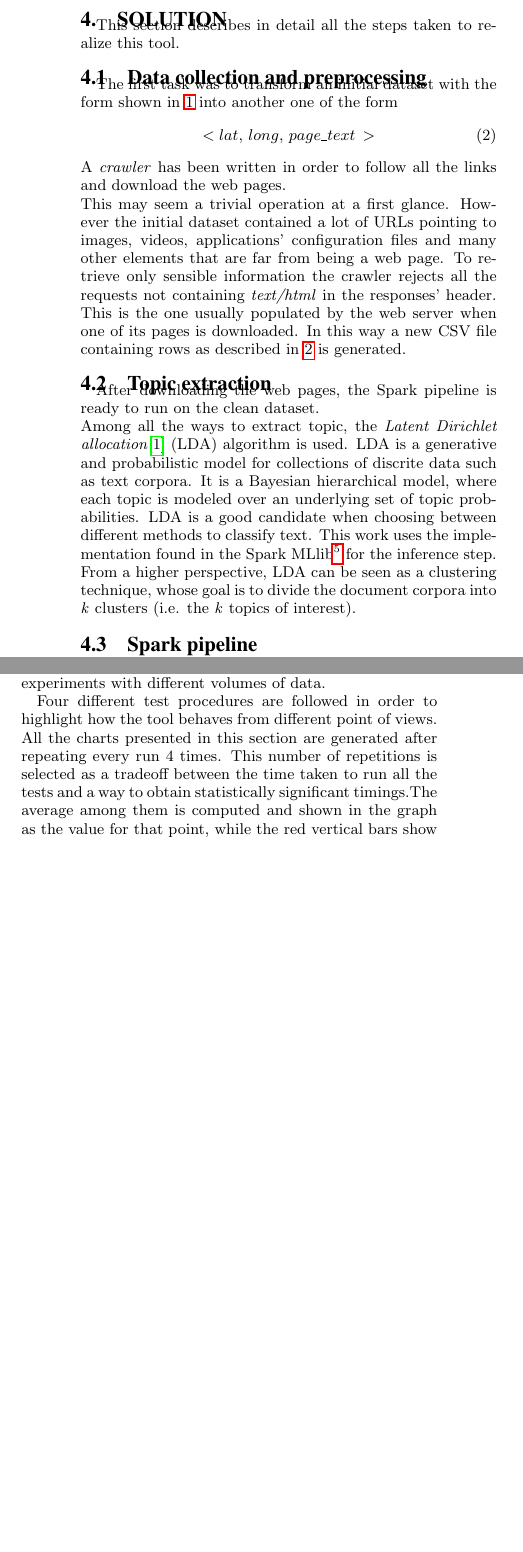
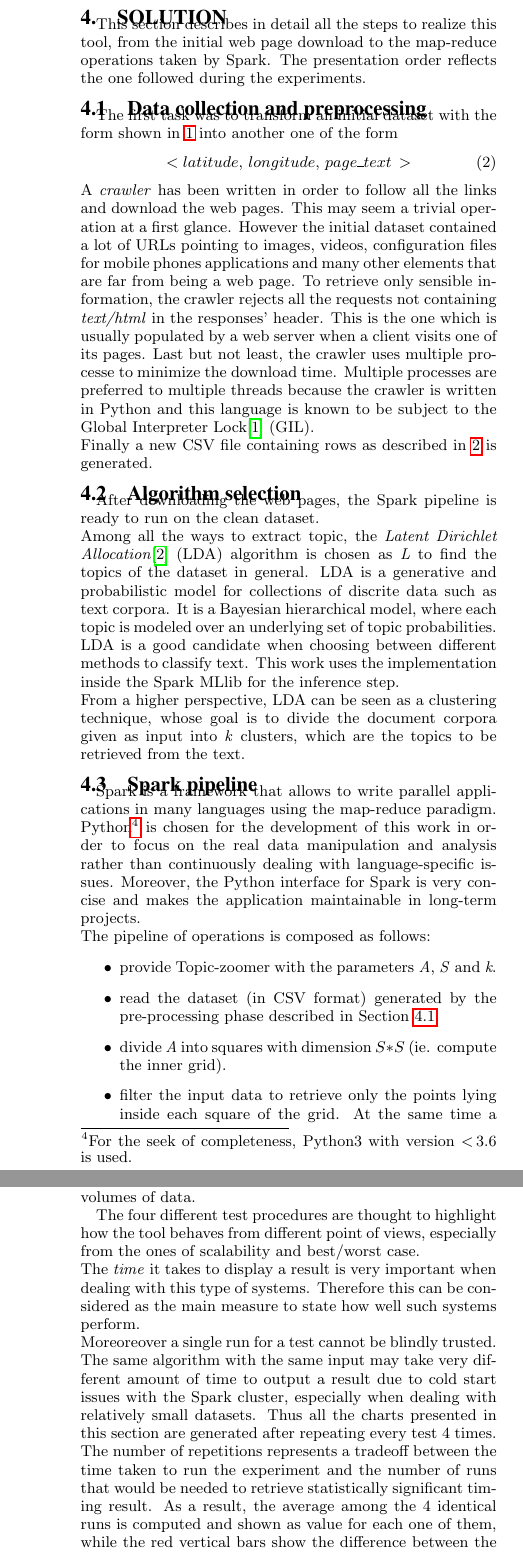
Before and after one commit to GianlucaBortoli/topic-zoomer, a LaTeX paper (report/report.tex): two parts of the columns of page 2 of 3 before the commit and two parts of the columns of pages 2 and 3 of 4 after it, joined at a grey line, cut so that both start at the same text, the shorter picture padded with empty space. Compiled offline with pdfLaTeX.

Commit message:
some more sections

```diff
--- a/report/report.tex
+++ b/report/report.tex
@@ -71,16 +70,26 @@ In this way \emph{A} is divided into squares of size $S*S$ and the \emph{k} topi
 
 
 \section{Solution}
-This section describes in detail all the steps taken to realize this tool.
-\subsection{Data collection and preprocessing}
+This section describes in detail all the steps to realize this tool, from the initial web page download to the map-reduce operations taken by Spark. The presentation order reflects the one followed during the experiments.
+\subsection{Data collection and preprocessing}\label{preprocessing}
 The first task was to transform an initial dataset with the form shown in \ref{dataset} into another one of the form
 \begin{equation}\label{datasetClean}
-    <lat,\,long,\,page\_text\,>
+    <latitude,\,longitude,\,page\_text\,>
 \end{equation}
-A \emph{crawler} has been written in order to follow all the links and download the web pages.\\
-This may seem a trivial operation at a first glance. However the initial dataset contained a lot of URLs pointing to images, videos, applications' configuration files and many other elements that are far from being a web page. To retrieve only sensible information the crawler rejects all the requests not containing \emph{text/html} in the responses' header. This is the one usually populated by the web server when one of its pages is downloaded. In this way a new CSV file containing rows as described in \ref{datasetClean} is generated.
-\subsection{Topic extraction}
+A \emph{crawler} has been written in order to follow all the links and download the web pages. This may seem a trivial operation at a first glance. However the initial dataset contained a lot of URLs pointing to images, videos, configuration files for mobile phones applications and many other elements that are far from being a web page. To retrieve only sensible information, the crawler rejects all the requests not containing \emph{text/html} in the responses' header. This is the one which is usually populated by a web server when a client visits one of its pages. Last but not least, the crawler uses multiple processe to minimize the download time. Multiple processes are preferred to multiple threads because the crawler is written in Python and this language is known to be subject to the Global Interpreter Lock\cite{gil} (GIL).\\
+Finally a new CSV file containing rows as described in \ref{datasetClean} is generated.
+\subsection{Algorithm selection}
 After downloading the web pages, the Spark pipeline is ready to run on the clean dataset.\\
-Among all the ways to extract topic, the \emph{Latent Dirichlet allocation}\cite{lda} (LDA) algorithm is used. LDA is a generative and probabilistic model for collections of discrite data such as text corpora. It is a Bayesian hierarchical model, where each topic is modeled over an underlying set of topic probabilities. LDA is a good candidate when choosing between different methods to classify text. This work uses the implementation found in the Spark MLlib\footnote{\url{https://spark.apache.org/docs/latest/mllib-guide.html}} for the inference step. From a higher perspective, LDA can be seen as a clustering technique, whose goal is to divide the document corpora into \emph{k} clusters (i.e. the \emph{k} topics of interest).
+Among all the ways to extract topic, the \emph{Latent Dirichlet Allocation}\cite{lda} (LDA) algorithm is chosen as \emph{L} to find the topics of the dataset in general. LDA is a generative and probabilistic model for collections of discrite data such as text corpora. It is a Bayesian hierarchical model, where each topic is modeled over an underlying set of topic probabilities. LDA is a good candidate when choosing between different methods to classify text. This work uses the implementation inside the Spark MLlib for the inference step.\\
+From a higher perspective, LDA can be seen as a clustering technique, whose goal is to divide the document corpora given as input into \emph{k} clusters, which are the topics to be retrieved from the text.
 \subsection{Spark pipeline}
-%TODO: describe the pipeline of map|reduce into the `compute` function
+Spark is a framework that allows to write parallel applications in many languages using the map-reduce paradigm. Python\footnote{For the seek of completeness, Python3 with version \textless\,3.6 is used.} is chosen for the development of this work in order to focus on the real data manipulation and analysis rather than continuously dealing with language-specific issues. Moreover, the Python interface for Spark is very concise and makes the application maintainable in long-term projects.\\
+The pipeline of operations is composed as follows:
+\begin{itemize}
+    \item provide Topic-zoomer with the parameters \emph{A}, \emph{S} and \emph{k}.
+    \item read the dataset (in CSV format) generated by the pre-processing phase described in Section \ref{preprocessing}.
+    \item divide \emph{A} into squares with dimension $S*S$ (ie. compute the inner grid).
+    \item filter the input data to retrieve only the points lying inside each square of the grid. At the same time a dataframe for each one of them is created.\\
+    Next take the following steps for each square:
+    \begin{itemize}
+        \item remove punctuation and stopwords for the language of interest\footnote{In this specific case, italian, english and german stopwords are removed due to the source of the dataset used for the experiments.} in order not to consider the most common words in the sentences.
@@ -87,2 +102,3 @@ Among all the ways to extract topic, the \emph{Latent Dirichlet allocation}\cite
 \subsection{Avoiding recomputation}
 %TODO: describe here the idea about how to avoid recomputing everithing from scratch
+TODO
@@ -92,7 +107,8 @@ Among all the ways to extract topic, the \emph{Latent Dirichlet allocation}\cite
 Apache Spark and all the other big data distributed frameworks are thought to be set up in a cluster of machines. In this way it is possible to exploit its distributed mode and all the computation power from the worker nodes. To achive this Google Dataproc\footnote{\url{https://cloud.google.com/dataproc/}} on the Google Compute Engine\footnote{\url{https://cloud.google.com/compute/}} (GCE) is used to provision and setup a Spark cluster.\\
 
 One of the main focuses of this work is the \emph{scalability} of this piece of software. To see if Topic-zoomer really succeedes in it, a pseudo-distributed Spark cluster may produce completely misleading or even wrong results. Thus a platform providing highly performing vistual machines (VMs) was mandatory.\\
-The cluster used for the experiments described in Section \ref{experiments} is composed as shown in Table \ref{cluster}.
+The cluster used for the experiments described in Section \ref{experiments} is composed as shown in Table \ref{cluster}. Google Dataproc makes use of Apache YARN and provides access to an Hadoop Distributed File System (HDFS) shared among all the nodes.\\
+Moreover it is fully integrated with Google Cloud Storage (GCS), a flexible, scalable and distributed storage for VM instances. All the input data presented in Table \ref{datasets} are stored in a shared bucket on GCS to allow every node in the cluster to mount it through its FUSE\footnote{\url{https://www.kernel.org/doc/Documentation/filesystems/fuse.txt}} adapter.
 
 \begin{table}[]
     \centering
@@ -110,9 +126,7 @@ The cluster used for the experiments described in Section \ref{experiments} is c
 
 \section{Experiments}\label{experiments}
 % TODO: include also the experiment about recomputation
-Some performance measuser are computed in order to see how Topic-zoomer behaves under different scenarios.\\
-
-Table \ref{datasets} displays the composition and the sizes of the input data used fot these experiments. As it is possible to see, the whole dataset (i.e. \emph{input\_100}) is split into different input files with increasing size in order to be able to run the experiments with different volumes of data.
+Some performance measuser has to be computed in order to measure how Topic-zoomer behaves under different scenarios. In order to better understand the results, Table \ref{datasets} should be taken as reference. It displays the composition and the sizes of the input data used throughout all the experiments. As it is possible to see, the whole dataset (i.e. \emph{input\_100}) is split into different parts with increasing size in order to be able to run the experiments with different volumes of data.
 
 \begin{table}[]
     \centering
@@ -132,7 +146,7 @@ Table \ref{datasets} displays the composition and the sizes of the input data us
     \end{tabular}
 \end{table}
 
-Four different test procedures are followed in order to highlight how the tool behaves from different point of views.\\
-All the charts presented in this section are generated after repeating every run 4 times. This number of repetitions is selected as a tradeoff between the time taken to run all the tests and a way to obtain statistically significant timings.The average among them is computed and shown in the graph as the value for that point, while the red vertical bars show the difference between the best and worst performing run.\\
+The four different test procedures are thought to highlight how the tool behaves from different point of views, especially from the ones of scalability and best/worst case.\\
+The \emph{time} it takes to display a result is very important when dealing with this type of systems. Therefore this can be considered as the main measure to state how well such systems perform.\\
+Moreoreover a single run for a test cannot be blindly trusted. The same algorithm with the same input may take very different amount of time to output a result due to cold start issues with the Spark cluster, especially when dealing with relatively small datasets. Thus all the charts presented in this section are generated after repeating every test 4 times. The number of repetitions represents a tradeoff between the time taken to run the experiment and the number of runs that would be needed to retrieve statistically significant timing result. As a result, the average among the 4 identical runs is computed and shown as value for each one of them, while the red vertical bars show the difference between the best and the worst performing run.\\
 
-The former graph (Figure \ref{scalability}) shows how Topic-zoomer scales with respect to the dataset size. The time in the \emph{y} axis is shown in \emph{log scale}, while the \emph{x} axis represents the percentage of the whole dataset used. It is clear how the time taken by the tool to compute the topics is not exponential in the size of the input data. Thus it is possible to state that Topic-zoomer scales properly and in a linear manner.
```
Also changed, not shown: report/biblio.bib (+5 -0 lines), report/report.tex (19 more changed lines).
